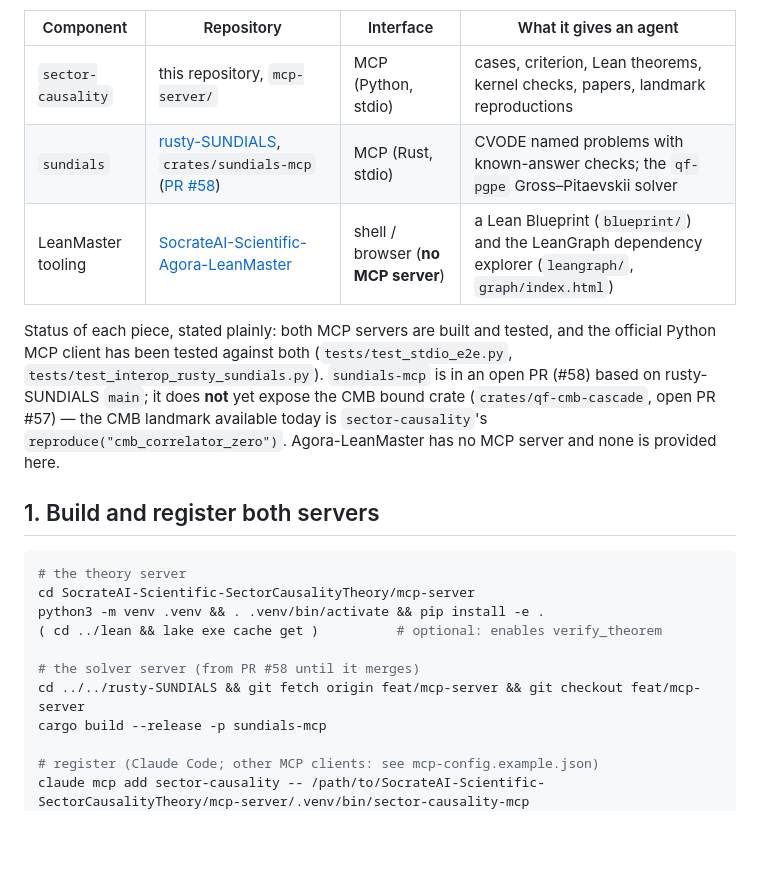
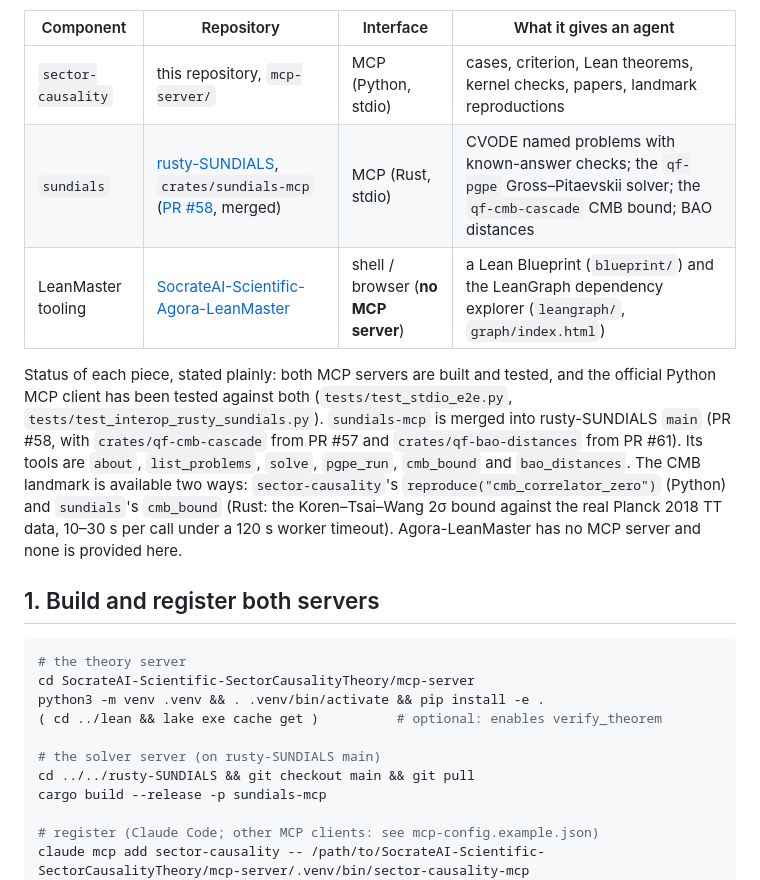
Before and after one commit to xaviercallens/SocrateAI-Scientific-SectorCausalityTheory, a Markdown page: mcp-server/CO_DEPLOYMENT.md, the part around the change. GitHub-like rendering; blank space fills up the shorter version.

Commit message:
CO_DEPLOYMENT: sundials-mcp is merged on main and now exposes cmb_bound
The doc still described PR #58 as open, told readers to check out the
feat/mcp-server branch, and said the CMB bound was not exposed. All three
went stale when #57/#58 merged (and #61 added bao_distances). Tool list
checked against origin/main's crates/sundials-mcp/src/lib.rs, not from memory.

```diff
--- a/mcp-server/CO_DEPLOYMENT.md
+++ b/mcp-server/CO_DEPLOYMENT.md
@@ -6,14 +6,16 @@ used directly from the shell.
 | Component | Repository | Interface | What it gives an agent |
 |---|---|---|---|
 | `sector-causality` | this repository, `mcp-server/` | MCP (Python, stdio) | cases, criterion, Lean theorems, kernel checks, papers, landmark reproductions |
-| `sundials` | [rusty-SUNDIALS](https://github.com/xaviercallens/rusty-SUNDIALS), `crates/sundials-mcp` ([PR #58](https://github.com/xaviercallens/rusty-SUNDIALS/pull/58)) | MCP (Rust, stdio) | CVODE named problems with known-answer checks; the `qf-pgpe` Gross–Pitaevskii solver |
+| `sundials` | [rusty-SUNDIALS](https://github.com/xaviercallens/rusty-SUNDIALS), `crates/sundials-mcp` ([PR #58](https://github.com/xaviercallens/rusty-SUNDIALS/pull/58), merged) | MCP (Rust, stdio) | CVODE named problems with known-answer checks; the `qf-pgpe` Gross–Pitaevskii solver; the `qf-cmb-cascade` CMB bound; BAO distances |
 | LeanMaster tooling | [SocrateAI-Scientific-Agora-LeanMaster](https://github.com/xaviercallens/SocrateAI-Scientific-Agora-LeanMaster) | shell / browser (**no MCP server**) | a Lean Blueprint (`blueprint/`) and the LeanGraph dependency explorer (`leangraph/`, `graph/index.html`) |
 
 Status of each piece, stated plainly: both MCP servers are built and tested, and the official Python MCP
 client has been tested against both (`tests/test_stdio_e2e.py`, `tests/test_interop_rusty_sundials.py`).
-`sundials-mcp` is in an open PR (#58) based on rusty-SUNDIALS `main`; it does **not** yet expose the CMB
-bound crate (`crates/qf-cmb-cascade`, open PR #57) — the CMB landmark available today is
-`sector-causality`'s `reproduce("cmb_correlator_zero")`. Agora-LeanMaster has no MCP server and none is
+`sundials-mcp` is merged into rusty-SUNDIALS `main` (PR #58, with `crates/qf-cmb-cascade` from PR #57 and
+`crates/qf-bao-distances` from PR #61). Its tools are `about`, `list_problems`, `solve`, `pgpe_run`,
+`cmb_bound` and `bao_distances`. The CMB landmark is available two ways: `sector-causality`'s
+`reproduce("cmb_correlator_zero")` (Python) and `sundials`'s `cmb_bound` (Rust: the Koren–Tsai–Wang
+2σ bound against the real Planck 2018 TT data, 10–30 s per call under a 120 s worker timeout). Agora-LeanMaster has no MCP server and none is
 provided here.
 
 ## 1. Build and register both servers
@@ -24,8 +26,8 @@ cd SocrateAI-Scientific-SectorCausalityTheory/mcp-server
 python3 -m venv .venv && . .venv/bin/activate && pip install -e .
 ( cd ../lean && lake exe cache get )          # optional: enables verify_theorem
 
-# the solver server (from PR #58 until it merges)
-cd ../../rusty-SUNDIALS && git fetch origin feat/mcp-server && git checkout feat/mcp-server
+# the solver server (on rusty-SUNDIALS main)
+cd ../../rusty-SUNDIALS && git checkout main && git pull
 cargo build --release -p sundials-mcp
 
 # register (Claude Code; other MCP clients: see mcp-config.example.json)
```
